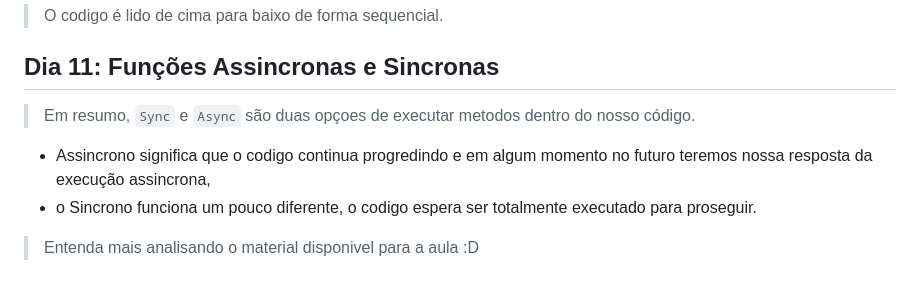
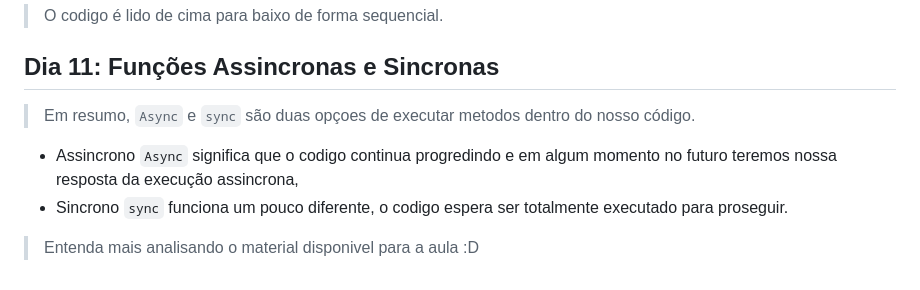
Before and after one commit to MarcosViniciusD/ProjetosEstudos-90days, a Markdown page: README.md, the part around the change. GitHub-like rendering.

```diff
--- a/README.md
+++ b/README.md
@@ -79,7 +79,7 @@ npm start
 
 ## Dia 11: Funções Assincronas e Sincronas
 
-> Em resumo, `Sync` e `Async` são duas opçoes de executar metodos dentro do nosso código.
-* Assincrono significa que o codigo continua progredindo e em algum momento no futuro teremos nossa resposta da execução assincrona,
-* o Sincrono funciona um pouco diferente, o codigo espera ser totalmente executado para proseguir.
+> Em resumo, `Async` e `sync` são duas opçoes de executar metodos dentro do nosso código.
+* Assincrono `Async` significa que o codigo continua progredindo e em algum momento no futuro teremos nossa resposta da execução assincrona,
+* Sincrono `sync` funciona um pouco diferente, o codigo espera ser totalmente executado para proseguir.
 > Entenda mais analisando o material disponivel para a aula :D
```
